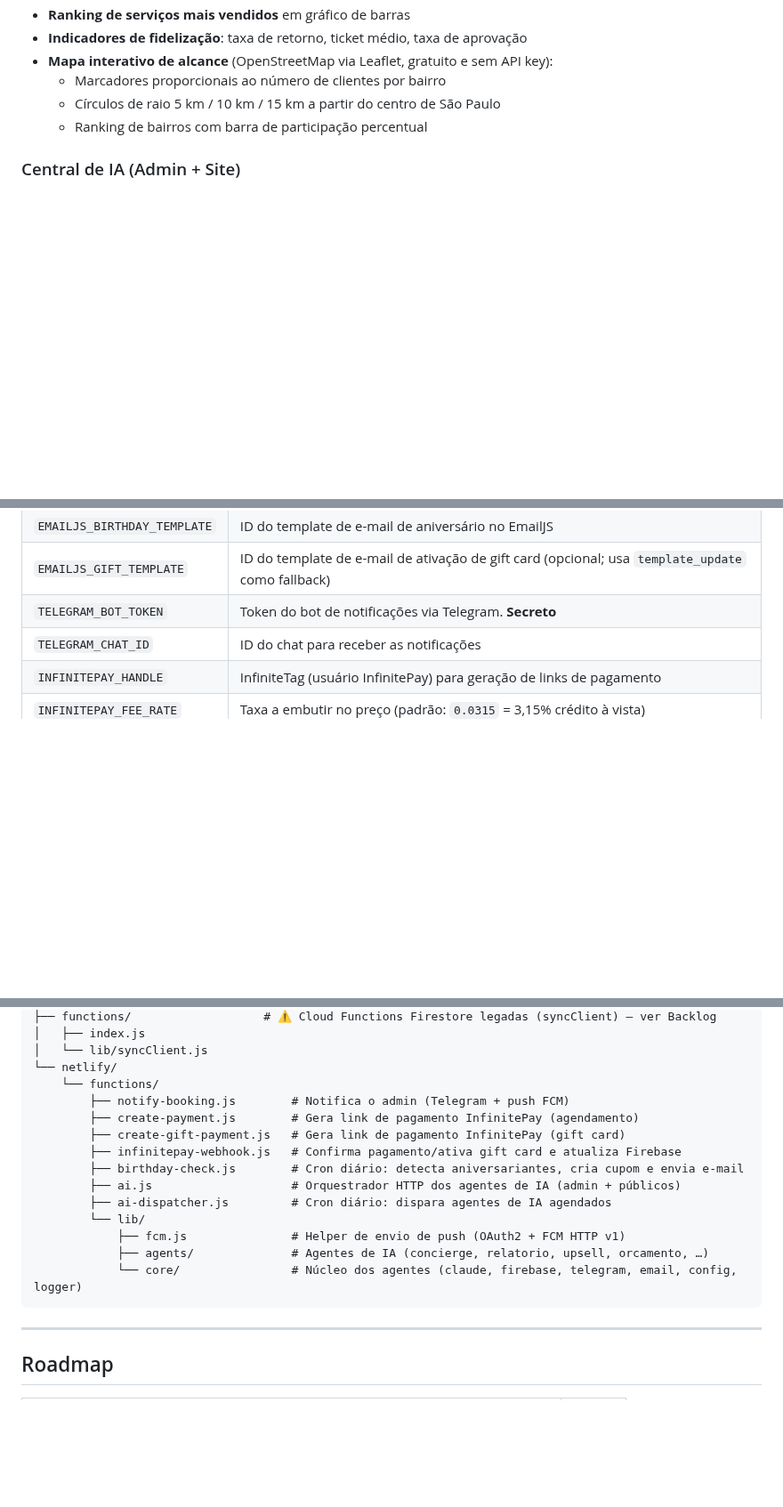
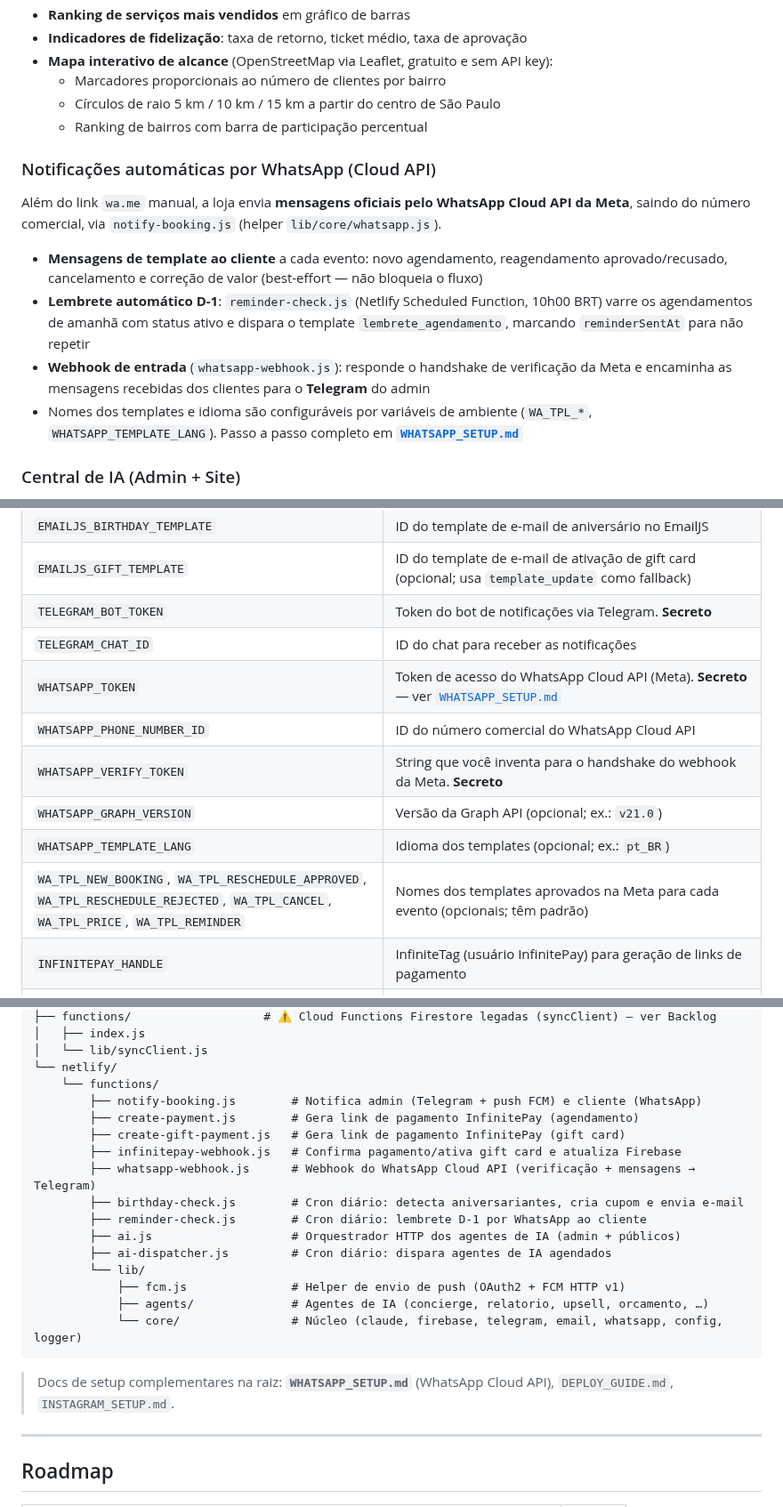
Before and after one commit to barbaraventura93-jpg/sp_car_clean, a Markdown page: README.md, 3 parts joined by grey strips. Shown at 89% size. Rendered like a GitHub page; blank space fills up the shorter version.

Commit message:
docs(readme): documenta notificações WhatsApp Cloud API e lembrete D-1
Após o merge da main (PRs #8/#9/#10), o README passou a cobrir:
- canal de notificação ao cliente via WhatsApp Cloud API (notify-booking +
  lib/core/whatsapp)
- lembrete automático D-1 (reminder-check, cron diário)
- webhook de WhatsApp (verificação Meta + mensagens do cliente → Telegram)
- novas variáveis de ambiente (WHATSAPP_*, WA_TPL_*)
- SECRETS_SCAN_OMIT_PATHS para os arquivos de documentação
- estrutura do projeto, tecnologias e roadmap atualizados
- referência ao WHATSAPP_SETUP.md

Co-Authored-By: Claude Opus 4.8 <noreply@anthropic.com>
Claude-Session: https://claude.ai/code/session_01CgCPcWj1igA2qBfdBwW11D

````diff
--- a/README.md
+++ b/README.md
@@ -164,6 +164,20 @@ Site institucional + sistema de agendamento online com painel de gestão para a
   - Círculos de raio 5 km / 10 km / 15 km a partir do centro de São Paulo
   - Ranking de bairros com barra de participação percentual
 
+### Notificações automáticas por WhatsApp (Cloud API)
+Além do link `wa.me` manual, a loja envia **mensagens oficiais pelo WhatsApp Cloud API
+da Meta**, saindo do número comercial, via `notify-booking.js` (helper `lib/core/whatsapp.js`).
+
+- **Mensagens de template ao cliente** a cada evento: novo agendamento, reagendamento
+  aprovado/recusado, cancelamento e correção de valor (best-effort — não bloqueia o fluxo)
+- **Lembrete automático D-1**: `reminder-check.js` (Netlify Scheduled Function, 10h00 BRT)
+  varre os agendamentos de amanhã com status ativo e dispara o template `lembrete_agendamento`,
+  marcando `reminderSentAt` para não repetir
+- **Webhook de entrada** (`whatsapp-webhook.js`): responde o handshake de verificação da Meta
+  e encaminha as mensagens recebidas dos clientes para o **Telegram** do admin
+- Nomes dos templates e idioma são configuráveis por variáveis de ambiente (`WA_TPL_*`,
+  `WHATSAPP_TEMPLATE_LANG`). Passo a passo completo em **[`WHATSAPP_SETUP.md`](WHATSAPP_SETUP.md)**
+
 ### Central de IA (Admin + Site)
 Camada de agentes de IA (Claude / Anthropic) orquestrada pela Netlify Function `ai.js`
 (gatilho HTTP) e pela Scheduled Function `ai-dispatcher.js` (gatilho cron diário). Cada
@@ -270,6 +284,12 @@ const CFG = {
 | `EMAILJS_GIFT_TEMPLATE` | ID do template de e-mail de ativação de gift card (opcional; usa `template_update` como fallback) |
 | `TELEGRAM_BOT_TOKEN` | Token do bot de notificações via Telegram. **Secreto** |
 | `TELEGRAM_CHAT_ID` | ID do chat para receber as notificações |
+| `WHATSAPP_TOKEN` | Token de acesso do WhatsApp Cloud API (Meta). **Secreto** — ver [`WHATSAPP_SETUP.md`](WHATSAPP_SETUP.md) |
+| `WHATSAPP_PHONE_NUMBER_ID` | ID do número comercial do WhatsApp Cloud API |
+| `WHATSAPP_VERIFY_TOKEN` | String que você inventa para o handshake do webhook da Meta. **Secreto** |
+| `WHATSAPP_GRAPH_VERSION` | Versão da Graph API (opcional; ex.: `v21.0`) |
+| `WHATSAPP_TEMPLATE_LANG` | Idioma dos templates (opcional; ex.: `pt_BR`) |
+| `WA_TPL_NEW_BOOKING`, `WA_TPL_RESCHEDULE_APPROVED`, `WA_TPL_RESCHEDULE_REJECTED`, `WA_TPL_CANCEL`, `WA_TPL_PRICE`, `WA_TPL_REMINDER` | Nomes dos templates aprovados na Meta para cada evento (opcionais; têm padrão) |
 | `INFINITEPAY_HANDLE` | InfiniteTag (usuário InfinitePay) para geração de links de pagamento |
 | `INFINITEPAY_FEE_RATE` | Taxa a embutir no preço (padrão: `0.0315` = 3,15% crédito à vista) |
 | `ANTHROPIC_API_KEY` | Chave da API Claude (Anthropic) — usada server-side pelos agentes da Central de IA. **Secreto** |
@@ -511,18 +534,23 @@ sp-car-clean/
 │   └── lib/syncClient.js
 └── netlify/
     └── functions/
-        ├── notify-booking.js        # Notifica o admin (Telegram + push FCM)
+        ├── notify-booking.js        # Notifica admin (Telegram + push FCM) e cliente (WhatsApp)
         ├── create-payment.js        # Gera link de pagamento InfinitePay (agendamento)
         ├── create-gift-payment.js   # Gera link de pagamento InfinitePay (gift card)
         ├── infinitepay-webhook.js   # Confirma pagamento/ativa gift card e atualiza Firebase
+        ├── whatsapp-webhook.js      # Webhook do WhatsApp Cloud API (verificação + mensagens → Telegram)
         ├── birthday-check.js        # Cron diário: detecta aniversariantes, cria cupom e envia e-mail
+        ├── reminder-check.js        # Cron diário: lembrete D-1 por WhatsApp ao cliente
         ├── ai.js                    # Orquestrador HTTP dos agentes de IA (admin + públicos)
         ├── ai-dispatcher.js         # Cron diário: dispara agentes de IA agendados
         └── lib/
             ├── fcm.js               # Helper de envio de push (OAuth2 + FCM HTTP v1)
             ├── agents/              # Agentes de IA (concierge, relatorio, upsell, orcamento, …)
-            └── core/                # Núcleo dos agentes (claude, firebase, telegram, email, config, logger)
+            └── core/                # Núcleo (claude, firebase, telegram, email, whatsapp, config, logger)
 ```
+
+> Docs de setup complementares na raiz: **`WHATSAPP_SETUP.md`** (WhatsApp Cloud API),
+> `DEPLOY_GUIDE.md`, `INSTAGRAM_SETUP.md`.
 
 ---
 
````
Also changed, not shown: other parts of README.md (+7 -1 lines).
